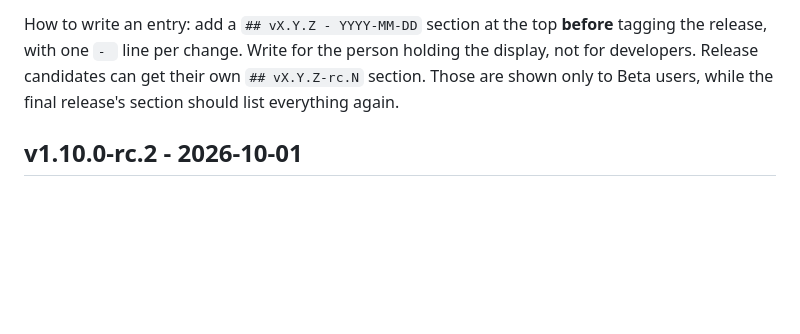
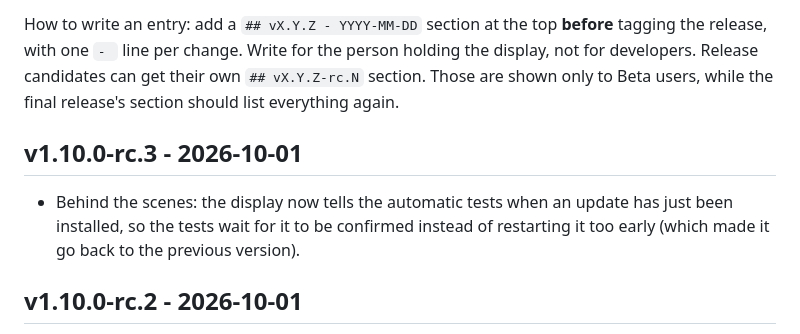
Before and after one commit to TheMonkeyz/esp32-s3-weather, a Markdown page: CHANGELOG.md, the part around the change. Drawn GitHub-style; blank space fills up the shorter version.

Commit message:
Changelog: v1.10.0-rc.3 notes for the Beta test (update confirmation for the harness)
Co-Authored-By: Claude Opus 5.5 <noreply@anthropic.com>

```diff
--- a/CHANGELOG.md
+++ b/CHANGELOG.md
@@ -8,6 +8,9 @@ How to write an entry: add a `## vX.Y.Z - YYYY-MM-DD` section at the top **befor
 `- ` line per change. Write for the person holding the display, not for developers. Release candidates can get
 their own `## vX.Y.Z-rc.N` section. Those are shown only to Beta users, while the final release's section should
 list everything again.
+
+## v1.10.0-rc.3 - 2026-10-01
+- Behind the scenes: the display now tells the automatic tests when an update has just been installed, so the tests wait for it to be confirmed instead of restarting it too early (which made it go back to the previous version).
 
 ## v1.10.0-rc.2 - 2026-10-01
 - Built with a newer version of the Espressif tools (ESP-IDF 5.5.4), the same one used for testing. Nothing should look different; please report anything that behaves oddly, especially Wi-Fi, updates and the radar.
```
